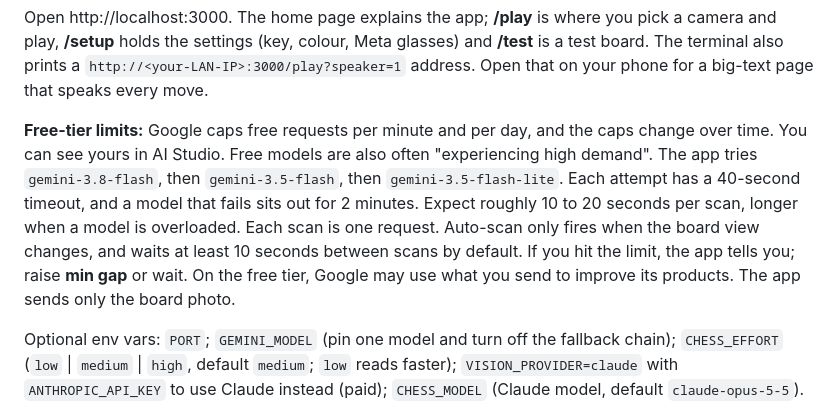
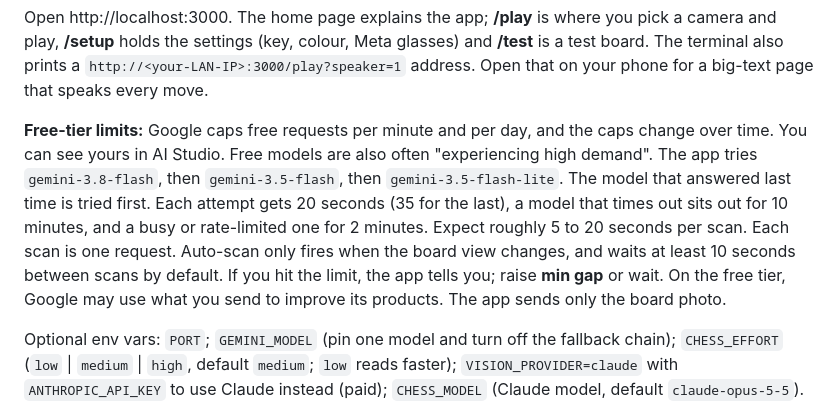
Before and after one commit to rohan2008/chessvision, a Markdown page: README.md, the part around the change. Drawn GitHub-style.

Commit message:
README: describe the faster model failover

```diff
--- a/README.md
+++ b/README.md
@@ -36,7 +36,7 @@ npm start
 
 Open http://localhost:3000. The home page explains the app; **/play** is where you pick a camera and play, **/setup** holds the settings (key, colour, Meta glasses) and **/test** is a test board. The terminal also prints a `http://<your-LAN-IP>:3000/play?speaker=1` address. Open that on your phone for a big-text page that speaks every move.
 
-**Free-tier limits:** Google caps free requests per minute and per day, and the caps change over time. You can see yours in AI Studio. Free models are also often "experiencing high demand". The app tries `gemini-3.8-flash`, then `gemini-3.5-flash`, then `gemini-3.5-flash-lite`. Each attempt has a 40-second timeout, and a model that fails sits out for 2 minutes. Expect roughly 10 to 20 seconds per scan, longer when a model is overloaded. Each scan is one request. Auto-scan only fires when the board view changes, and waits at least 10 seconds between scans by default. If you hit the limit, the app tells you; raise **min gap** or wait. On the free tier, Google may use what you send to improve its products. The app sends only the board photo.
+**Free-tier limits:** Google caps free requests per minute and per day, and the caps change over time. You can see yours in AI Studio. Free models are also often "experiencing high demand". The app tries `gemini-3.8-flash`, then `gemini-3.5-flash`, then `gemini-3.5-flash-lite`. The model that answered last time is tried first. Each attempt gets 20 seconds (35 for the last), a model that times out sits out for 10 minutes, and a busy or rate-limited one for 2 minutes. Expect roughly 5 to 20 seconds per scan. Each scan is one request. Auto-scan only fires when the board view changes, and waits at least 10 seconds between scans by default. If you hit the limit, the app tells you; raise **min gap** or wait. On the free tier, Google may use what you send to improve its products. The app sends only the board photo.
 
 Optional env vars: `PORT`; `GEMINI_MODEL` (pin one model and turn off the fallback chain); `CHESS_EFFORT` (`low` | `medium` | `high`, default `medium`; `low` reads faster); `VISION_PROVIDER=claude` with `ANTHROPIC_API_KEY` to use Claude instead (paid); `CHESS_MODEL` (Claude model, default `claude-opus-5-5`).
 
```
